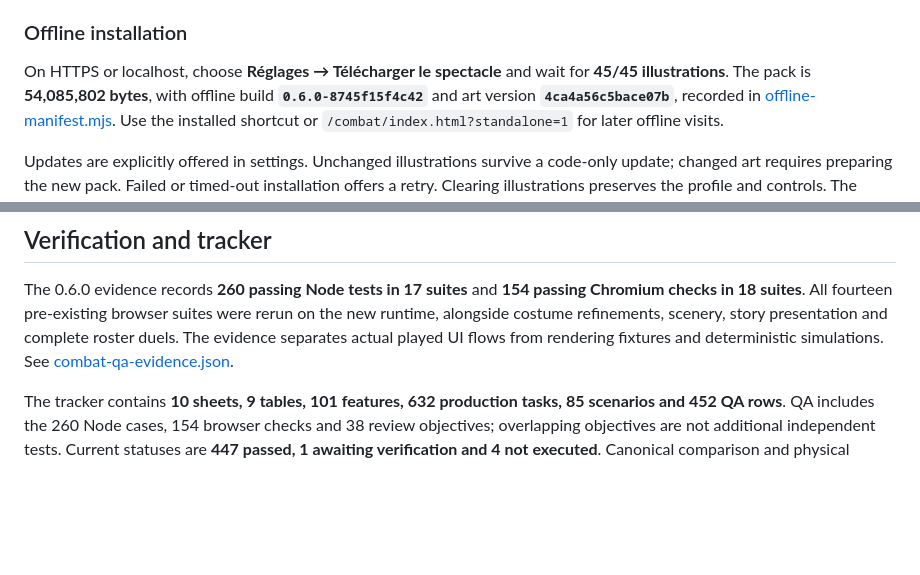
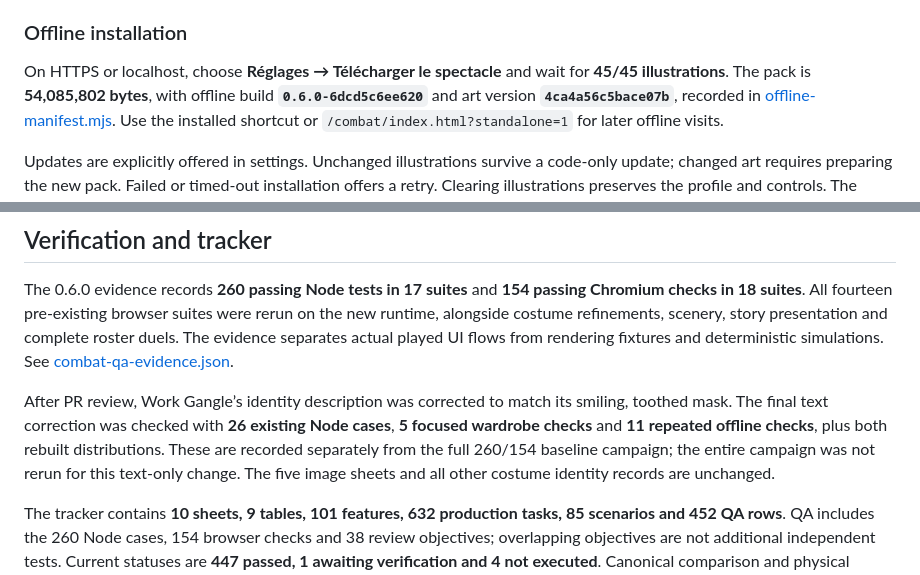
Before and after one commit to darknigthmare/CainOS, a Markdown page: README.md, 2 parts joined by grey strips. Drawn GitHub-style; blank space fills up the shorter version.

Commit message:
docs(encore): distinguish the full QA campaign from the focused review fix
Record the corrected Work Gangle label and offline version 0.6.0-6dcd5c6ee620. Preserve the 260/154 full-campaign evidence and separately state the 26 Node, 5 wardrobe and 11 offline checks rerun for this final text change.

```diff
--- a/README.md
+++ b/README.md
@@ -104,7 +104,7 @@ transfer the profile; CainOS and the standalone share storage on the same origin
 
 On HTTPS or localhost, choose **Réglages → Télécharger le spectacle** and wait for
 **45/45 illustrations**. The pack is **54,085,802 bytes**, with offline build
-**`0.6.0-8745f15f4c42`** and art version **`4ca4a56c5bace07b`**, recorded in
+**`0.6.0-6dcd5c6ee620`** and art version **`4ca4a56c5bace07b`**, recorded in
 [offline-manifest.mjs](combat/offline-manifest.mjs). Use the installed shortcut or
 `/combat/index.html?standalone=1` for later offline visits.
 
@@ -138,6 +138,13 @@ scenery, story presentation and complete roster duels. The evidence separates
 actual played UI flows from rendering fixtures and deterministic simulations.
 See [combat-qa-evidence.json](docs/combat-qa-evidence.json).
 
+After PR review, Work Gangle’s identity description was corrected to match its
+smiling, toothed mask. The final text correction was checked with **26 existing
+Node cases**, **5 focused wardrobe checks** and **11 repeated offline checks**,
+plus both rebuilt distributions. These are recorded separately from the full
+260/154 baseline campaign; the entire campaign was not rerun for this text-only
+change. The five image sheets and all other costume identity records are unchanged.
+
 The tracker contains **10 sheets, 9 tables, 101 features, 632 production tasks,
 85 scenarios and 452 QA rows**. QA includes the 260 Node cases,
 154 browser checks and 38 review objectives; overlapping objectives are not
```
